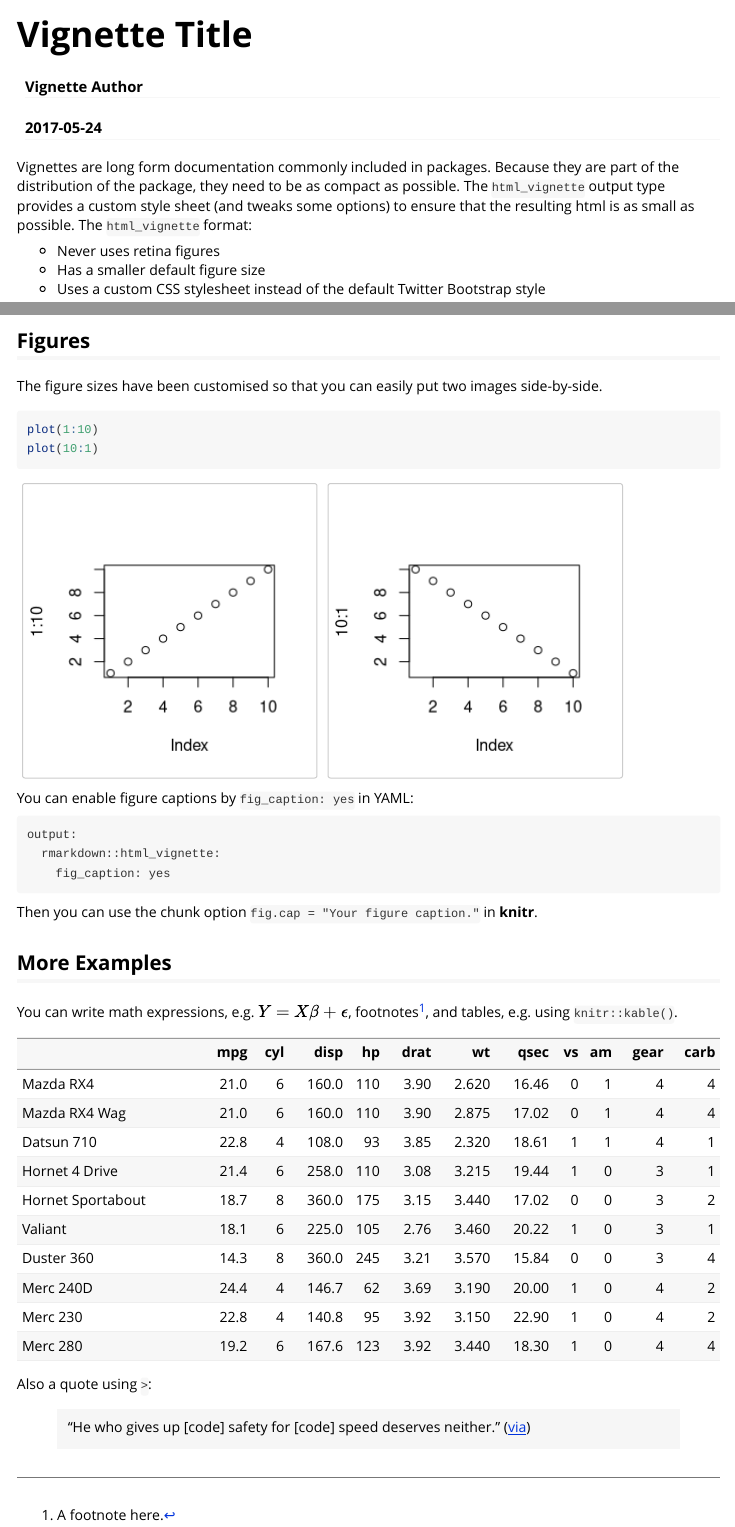
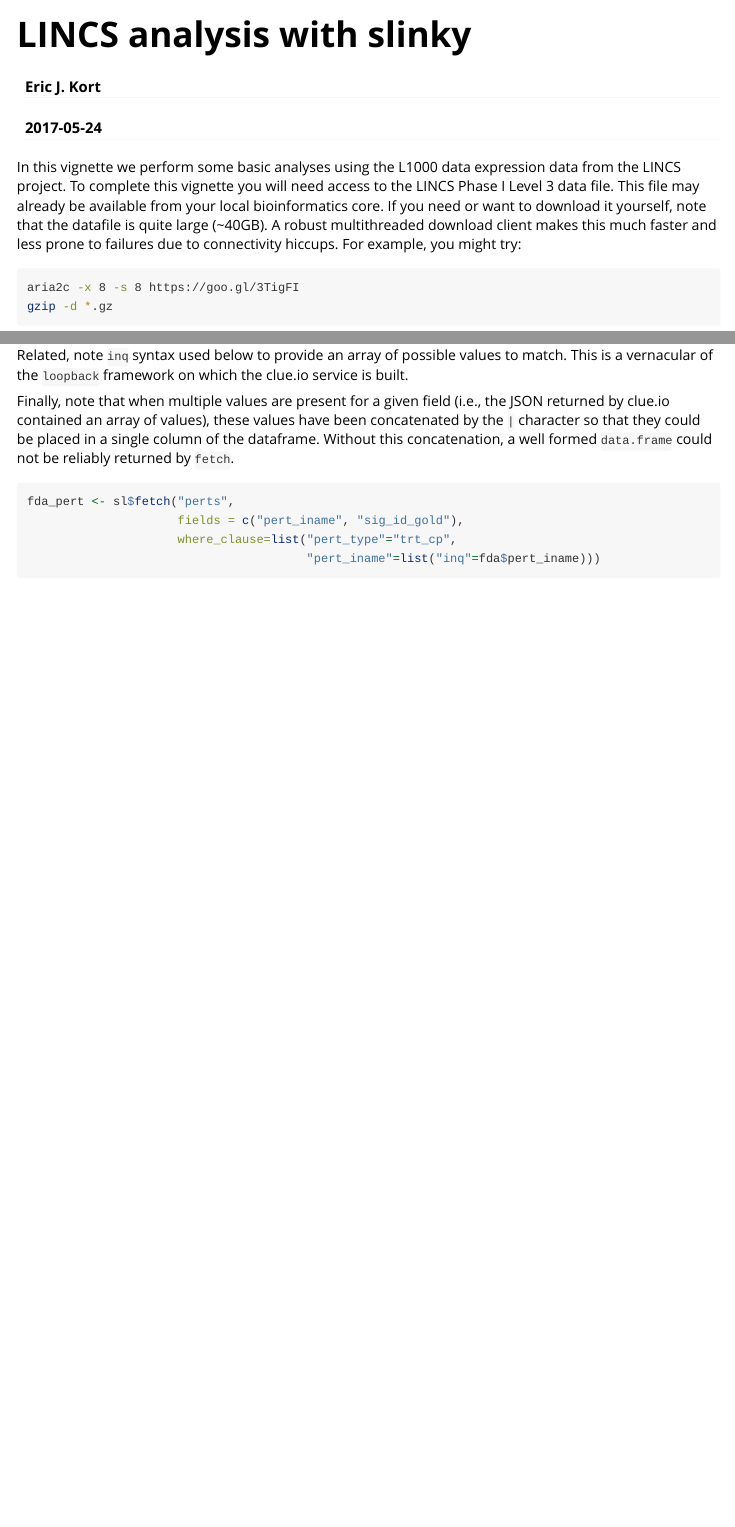
Before and after one commit to VanAndelInstitute/slinky, an R Markdown document (vignettes/LINCS-analysis.Rmd): the page in a window 1100 px wide, from its top, and a second part further down, joined at a grey line. Rendered offline with R 4.5, knitr and Pandoc, with nearby package versions; some code elsewhere in the file could not run offline.

Commit message:
Vignette edits

````diff
--- a/vignettes/LINCS-analysis.Rmd
+++ b/vignettes/LINCS-analysis.Rmd
@@ -1,16 +1,13 @@
 ---
-title: "Vignette Title"
-author: "Vignette Author"
+title: "LINCS analysis with slinky"
+author: "Eric J. Kort"
 date: "`r Sys.Date()`"
 output: rmarkdown::html_vignette
 vignette: >
-  %\VignetteIndexEntry{Vignette Title}
+  %\VignetteIndexEntry{"LINCS analysis with slinky"}
   %\VignetteEngine{knitr::rmarkdown}
   %\VignetteEncoding{UTF-8}
 ---
 
-Vignettes are long form documentation commonly included in packages. Because they are part of the distribution of the package, they need to be as compact as possible. The `html_vignette` output type provides a custom style sheet (and tweaks some options) to ensure that the resulting html is as small as possible. The `html_vignette` format:
+In this vignette we perform some basic analyses using the L1000 data expression data from the LINCS project.  To complete this vignette you will need access to the LINCS Phase I Level 3 data file.  This file may already be available from your local bioinformatics core.  If you need or want to download it yourself, note that the datafile is quite large (~40GB). A robust multithreaded download client makes this much faster and less prone to failures due to connectivity hiccups.  For example, you might try:
 
-- Never uses retina figures
-- Has a smaller default figure size
-- Uses a custom CSS stylesheet instead of the default Twitter Bootstrap style
@@ -30,22 +14,14 @@
-## Figures
-
-The figure sizes have been customised so that you can easily put two images side-by-side.
-
-```{r, fig.show='hold'}
-plot(1:10)
-plot(10:1)
+```{r, engine = 'bash', eval=FALSE}
+aria2c -x 8 -s 8 https://goo.gl/3TigFI
+gzip -d *.gz
 ```
 
-You can enable figure captions by `fig_caption: yes` in YAML:
+Details on the LINCS data files are available here: https://docs.google.com/document/d/1q2gciWRhVCAAnlvF2iRLuJ7whrGP6QjpsCMq1yWz7dU
 
-    output:
-      rmarkdown::html_vignette:
-        fig_caption: yes
+Secondly, access to the LINCS api and clue.io requires a user key.  You can provide your key directly in the call to `Slinky$new("your_key_here")`, or define the environment variable `CLUE_API_KEY` and set it to your key.
 
-Then you can use the chunk option `fig.cap = "Your figure caption."` in **knitr**.
+## Data selection
 
-## More Examples
+It is typically desirable to identify a subset of the L1000 data for analysis.  Here we will restrict our analysis to instances treated with FDA approved compounds that are part of the "gold" subset of highly consistent instances (as defined by LINCS).  We will also restrict our analysis to the 978 genes directly measured by the LINCS project (i.e. we will exclude the extrapolated data).  Definitively identifying FDA approved drugs is a little tricky due to subtle (and not so subtle) differences in vocabularies, but we exploit the "repositioning" data available at the `rep_drugs` endpoint to achieve our ends.  Note the "inq" syntax used below.  This is a vernacular of the `loopback` framework on which the clue.io service is built.
 
-You can write math expressions, e.g. $Y = X\beta + \epsilon$, footnotes^[A footnote here.], and tables, e.g. using `knitr::kable()`.
 
-```{r, echo=FALSE, results='asis'}
@@ -53,6 +38,13 @@
 ```
 
-Also a quote using `>`:
+With this list of putative FDA approved agents profiled by LINCS in hand, we can now retrieve details about the instances perturbed by these agents.  This call will include all the compound names in a single query.  The resulting query is over 9000 characters.  This is above the limit (at least anecdotally) imposed by some browsers.  However, neither the `httr` client library we are using, nor the clue.io server seem to be bothered by a query this long, and it is certainly more performant than submitting many separate requests.
 
-> "He who gives up [code] safety for [code] speed deserves neither."
-([via](https://twitter.com/hadleywickham/status/504368538874703872))
+Related, note `inq` syntax used below to provide an array of possible values to match.  This is a vernacular of the `loopback` framework on which the clue.io service is built.
+
+Finally, note that when multiple values are present for a given field (i.e., the JSON returned by clue.io contained an array of values), these values have been concatenated by the `|` character so that they could be placed in a single column of the dataframe.  Without this concatenation, a well formed `data.frame` could not be reliably returned by `fetch`.
+
+```{r}
+fda_pert <- sl$fetch("perts",
+                     fields = c("pert_iname", "sig_id_gold"),
+                     where_clause=list("pert_type"="trt_cp",
+                                       "pert_iname"=list("inq"=fda$pert_iname)))
````
Also changed, not shown: vignettes/LINCS-analysis.Rmd (30 more changed lines).
